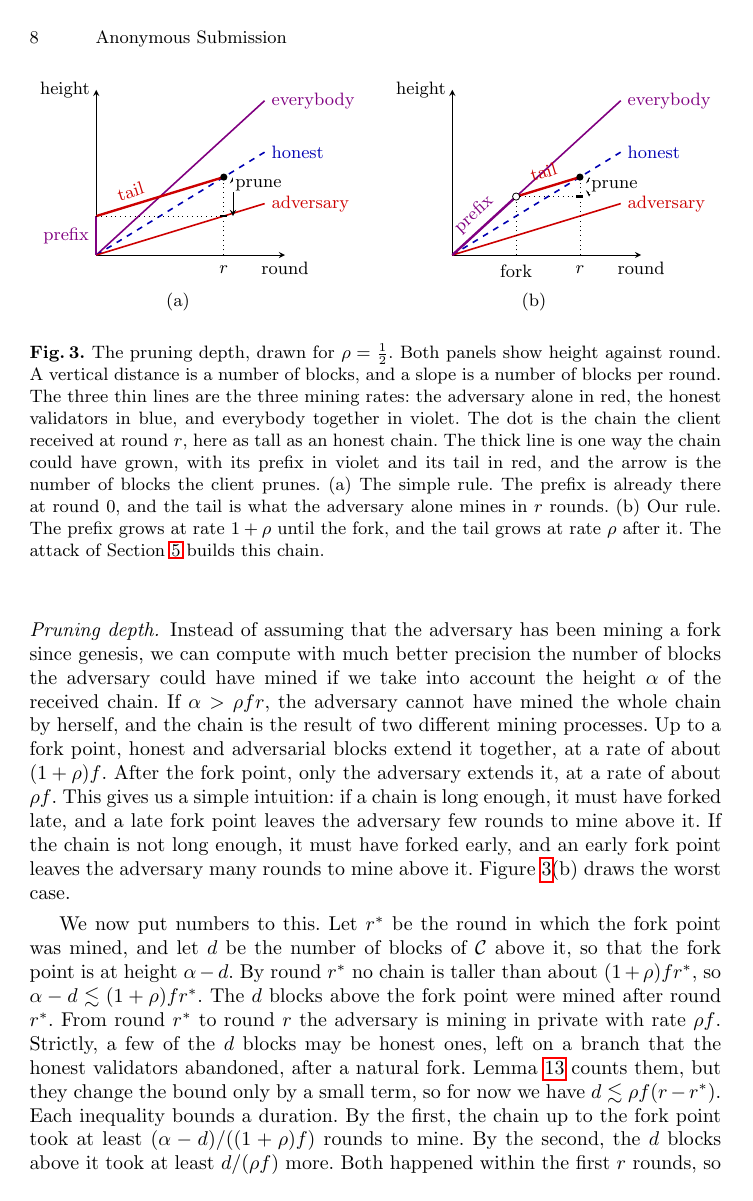
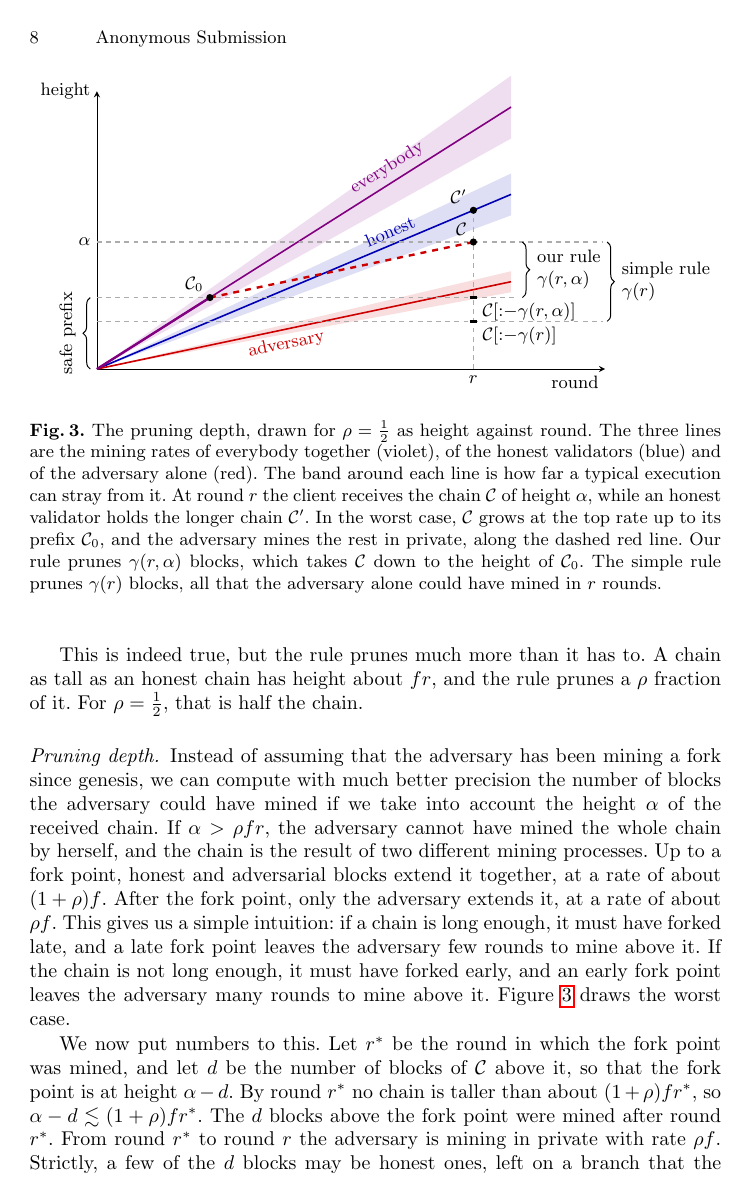
Before and after one commit to Oodysseass/btc-lc-psync, a LaTeX paper (main.tex, which reads 04construction.tex, figures/fig.rates.tex): page 8 of 28 before the commit and page 8 of 29 after it. Compiled offline with pdfLaTeX.

Commit message:
figure 3 as one graph with chernoff bands and both rules, displayed math in the liveness, lower bound and tightness proofs, no delta outside the network delay

```diff
--- a/04construction.tex
+++ b/04construction.tex
@@ -55,7 +56,7 @@ rate of about $\advr f$. This gives us a simple intuition: if a chain is long
 enough, it must have forked late, and a late fork point leaves the adversary few
 rounds to mine above it. If the chain is not long enough, it must have forked
 early, and an early fork point leaves the adversary many rounds to mine above
-it. \Cref{fig.rates}(b) draws the worst case.
+it. \Cref{fig.rates} draws the worst case.
 
 We now put numbers to this. Let $\rst$ be the round in which the fork point was
 mined, and let $d$ be the number of blocks of $\ch$ above it, so that the fork
--- a/figures/fig.rates.tex
+++ b/figures/fig.rates.tex
@@ -3,68 +3,63 @@
 \colorlet{cadv}{red!80!black}
 \colorlet{chon}{blue!70!black}
 \colorlet{call}{violet}
-% rho = 1/2, drawn with the honest rate as slope 1/2: the three rays have
-% slopes 3/4 (everybody), 1/2 (honest, dashed) and 1/4 (adversary alone).
-% The received chain is the dot at (r, honest height), r = 2.5.
-\begin{tikzpicture}[x=0.9cm,y=1.1cm,>=stealth,font=\footnotesize]
-  \def\xe{3.3}
-  \def\xr{2.5}
+% rho = 1/2. Rays of slope 3/4 (everybody), 1/2 (honest) and 1/4 (adversary),
+% each inside a band of slopes (1 +- 0.12) times its own. The client receives
+% C of height 3.2 at round r = 8. The worst case forks at round 2.4, height
+% 1.8: 0.75*2.4 = 1.8 and 1.8 + 0.25*(8-2.4) = 3.2. Our rule keeps height
+% 1.8, the simple rule keeps 3.2 - 0.25*8 = 1.2.
+\begin{tikzpicture}[x=0.83cm,y=0.7cm,>=stealth,font=\footnotesize]
+  \def\xe{8.8}
+  % Chernoff bands
+  \fill[call,opacity=0.13] (0,0) -- (\xe,0.84*\xe) -- (\xe,0.66*\xe) -- cycle;
+  \fill[chon,opacity=0.13] (0,0) -- (\xe,0.56*\xe) -- (\xe,0.44*\xe) -- cycle;
+  \fill[cadv,opacity=0.13] (0,0) -- (\xe,0.28*\xe) -- (\xe,0.22*\xe) -- cycle;
   % axes
-  \draw[->] (0,0) -- (3.7,0) node[below] {round};
-  \draw[->] (0,0) -- (0,2.65) node[left] {height};
-  % rays
-  \draw[thick,call]        (0,0) -- (\xe,2.475) node[right] {everybody};
-  \draw[thick,dashed,chon] (0,0) -- (\xe,1.65)  node[right] {honest};
-  \draw[thick,cadv]        (0,0) -- (\xe,0.825) node[right] {adversary};
-  % the simple rule: a prefix already there at round 0, then the adversary
-  % alone for all r rounds
-  \draw[very thick,call] (0,0) -- (0,0.625) node[midway,left] {prefix};
-  \draw[very thick,cadv] (0,0.625) -- (\xr,1.25) node[pos=0.3,above,sloped] {tail};
-  \draw[dotted] (\xr,0) -- (\xr,1.25);
-  \draw[dotted] (0,0.625) -- (\xr,0.625);
-  \fill (\xr,1.25) circle (1.8pt);
-  \draw[very thick] (\xr-0.07,0.625) -- (\xr+0.07,0.625);
-  \draw[<->] (\xr+0.18,0.625) -- (\xr+0.18,1.25)
-    node[pos=0.8,right,fill=white,inner sep=1pt] {prune};
-  \node[anchor=north] at (\xr,-0.06) {$r$};
-  \node at (1.6,-0.75) {(a)};
+  \draw[->] (0,0) -- (10.8,0) node[below left] {round};
+  \draw[->] (0,0) -- (0,7) node[left] {height};
+  % rates
+  \draw[thick,call] (0,0) -- (\xe,0.75*\xe)
+    node[pos=0.72,above,sloped] {everybody};
+  \draw[thick,chon] (0,0) -- (\xe,0.5*\xe)
+    node[pos=0.72,above,sloped] {honest};
+  \draw[thick,cadv] (0,0) -- (\xe,0.25*\xe)
+    node[pos=0.45,below,sloped] {adversary};
+  % guides
+  \draw[lim] (8,0) -- (8,4);
+  \draw[lim] (0,3.2) -- (8,3.2);
+  \draw[lim] (0,1.8) -- (8.95,1.8);
+  \draw[lim] (0,1.2) -- (10.75,1.2);
+  \draw[lim] (8,3.2) -- (10.75,3.2);
+  % the received chain: its prefix C_0 along the top rate, then the private tail
+  \draw[very thick,call] (0,0) -- (2.4,1.8);
+  \draw[very thick,dashed,cadv] (2.4,1.8) -- (8,3.2);
+  \fill (2.4,1.8) circle (1.8pt) node[above left] {$\ch_0$};
+  \fill (8,3.2) circle (1.8pt) node[above left] {$\ch$};
+  \fill (8,4) circle (1.8pt) node[above left] {$\ch'$};
+  \draw[very thick] (7.92,1.8) -- (8.08,1.8)
+    node[below right=-1pt] {$\prune{\ch}{\prn(r,\hgt)}$};
+  \draw[very thick] (7.92,1.2) -- (8.08,1.2)
+    node[below right=-1pt] {$\prune{\ch}{\prn(r)}$};
+  % what the two rules prune
+  \draw[brc] (9,1.8) -- (9,3.2)
+    node[midway,right=5pt,align=left] {our rule\\$\prn(r,\hgt)$};
+  \draw[brc] (10.8,1.2) -- (10.8,3.2)
+    node[midway,right=5pt,align=left] {simple rule\\$\prn(r)$};
+  % what our rule keeps
+  \draw[brc] (-0.1,1.8) -- (-0.1,0) node[midway,left=5pt,rotate=90,anchor=south]
+    {safe prefix};
+  \node[left] at (0,3.2) {$\hgt$};
+  \node[below] at (8,0) {$r$};
 \end{tikzpicture}
-\hspace{0.3cm}
-\begin{tikzpicture}[x=0.9cm,y=1.1cm,>=stealth,font=\footnotesize]
-  \def\xe{3.3}
-  \def\xr{2.5}
-  \def\xf{1.25}
-  % axes
-  \draw[->] (0,0) -- (3.7,0) node[below] {round};
-  \draw[->] (0,0) -- (0,2.65) node[left] {height};
-  % rays
-  \draw[thick,call]        (0,0) -- (\xe,2.475) node[right] {everybody};
-  \draw[thick,dashed,chon] (0,0) -- (\xe,1.65)  node[right] {honest};
-  \draw[thick,cadv]        (0,0) -- (\xe,0.825) node[right] {adversary};
-  % the worst case: prefix along the top ray, then tail at the adversary's rate
-  \draw[very thick,call] (0,0) -- (\xf,0.9375) node[midway,above,sloped] {prefix};
-  \draw[very thick,cadv] (\xf,0.9375) -- (\xr,1.25) node[midway,above=1pt,sloped] {tail};
-  \draw[dotted] (\xr,0) -- (\xr,1.25);
-  \draw[dotted] (\xf,0) -- (\xf,0.9375) -- (\xr,0.9375);
-  \fill (\xr,1.25) circle (1.8pt);
-  \draw[fill=white] (\xf,0.9375) circle (1.8pt);
-  \draw[very thick] (\xr-0.07,0.9375) -- (\xr+0.07,0.9375);
-  \draw[<->] (\xr+0.18,0.9375) -- (\xr+0.18,1.25)
-    node[midway,right,fill=white,inner sep=1pt] {prune};
-  \node[anchor=north] at (\xf,-0.06) {fork};
-  \node[anchor=north] at (\xr,-0.06) {$r$};
-  \node at (1.6,-0.75) {(b)};
-\end{tikzpicture}
-\caption{The pruning depth, drawn for $\advr=\frac{1}{2}$. Both panels show
-height against round. A vertical distance is a number of blocks, and a slope
-is a number of blocks per round. The three thin lines are the three mining
-rates: the adversary alone in red, the honest validators in blue, and
-everybody together in violet. The dot is the chain the client received at
-round $r$, here as tall as an honest chain. The thick line is one way the
-chain could have grown, with its prefix in violet and its tail in red, and the
-arrow is the number of blocks the client prunes. (a) The simple rule. The
-prefix is already there at round $0$, and the tail is what the adversary alone
-mines in $r$ rounds. (b) Our rule. The prefix
-grows at rate $1+\advr$ until the fork, and the tail grows at rate $\advr$
-after it. The attack of \Cref{sec.tightness} builds this chain.}\label{fig.rates}
+\caption{The pruning depth, drawn for $\advr=\frac{1}{2}$ as height against
+round. The three lines are the mining rates of everybody together (violet), of
+the honest validators (blue) and of the adversary alone (red). The band
+around each line is how far a typical execution can stray from it. At round
+$r$ the client receives the chain $\ch$ of height $\hgt$, while an honest
+validator holds the longer chain $\ch'$. In the worst case, $\ch$ grows at the
+top rate up to its prefix $\ch_0$, and the adversary mines the rest in
+private, along the dashed red line. Our rule prunes $\prn(r,\hgt)$ blocks,
+which takes $\ch$ down to the height of $\ch_0$. The simple rule prunes
+$\prn(r)$ blocks, all that the adversary alone could have mined in $r$
+rounds.}\label{fig.rates}
 \end{figure}
```
Also changed, not shown: 06tightness.tex (+1 -1 lines), 09appendix.tex (+115 -60 lines), 04construction.tex (7 more changed lines).
